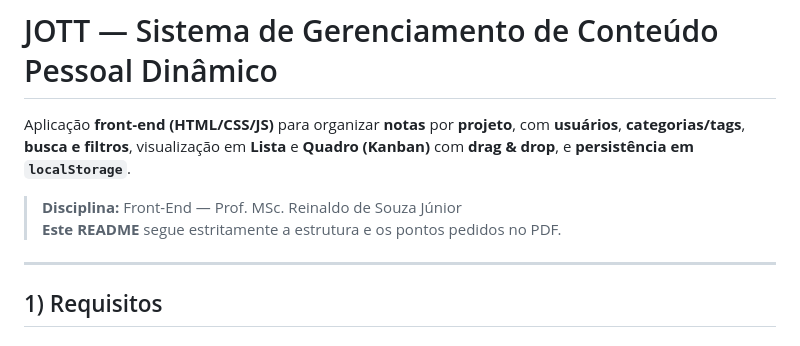
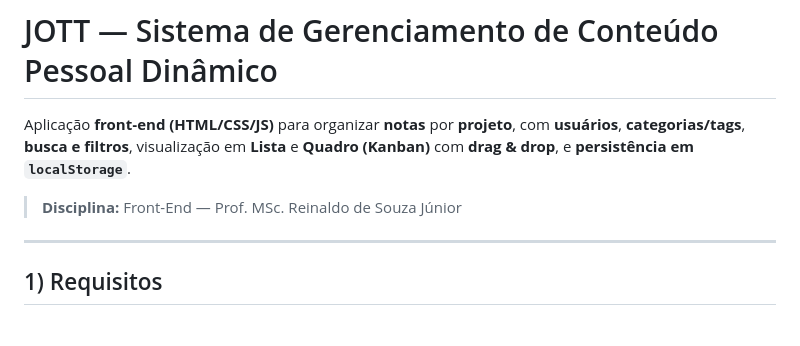
Before and after one commit to edneyql/projeto-final, a Markdown page: README.md, the part around the change. Drawn GitHub-style.

```diff
--- a/README.md
+++ b/README.md
@@ -3,7 +3,6 @@
 Aplicação **front‑end (HTML/CSS/JS)** para organizar **notas** por **projeto**, com **usuários**, **categorias/tags**, **busca e filtros**, visualização em **Lista** e **Quadro (Kanban)** com **drag & drop**, e **persistência em `localStorage`**.
 
 > **Disciplina:** Front-End — Prof. MSc. Reinaldo de Souza Júnior
-> **Este README** segue estritamente a estrutura e os pontos pedidos no PDF.
 
 ---
 
```
